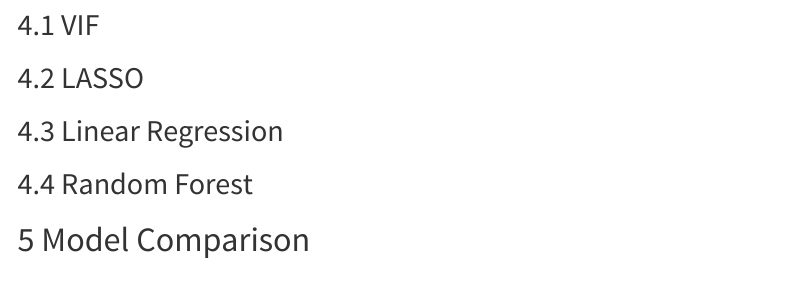
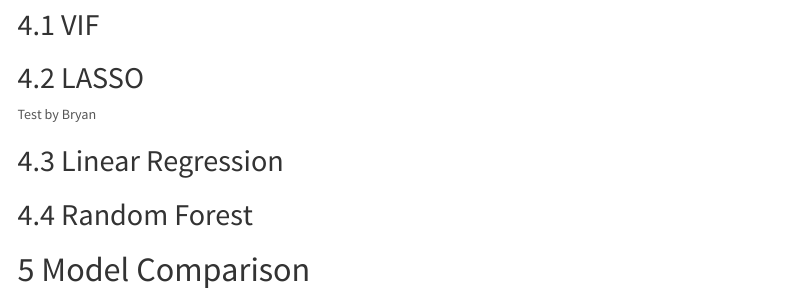
Before and after one commit to mfukuyama/myrepo, an R Markdown document (STAT 701 Proj.Rmd): the page in a window 1100 px wide, from 2400 px down. Rendered offline with R 4.5, knitr and Pandoc, with nearby package versions; some code elsewhere in the file could not run offline; menus at the side of the page are left out.

Commit message:
Update STAT 701 Proj.Rmd

```diff
--- a/STAT 701 Proj.Rmd
+++ b/STAT 701 Proj.Rmd
@@ -264,6 +264,8 @@ ggplotly(stock_plot +
 
 ## LASSO
 
+Test by Bryan
+
 ## Linear Regression
 
 ## Random Forest
```
